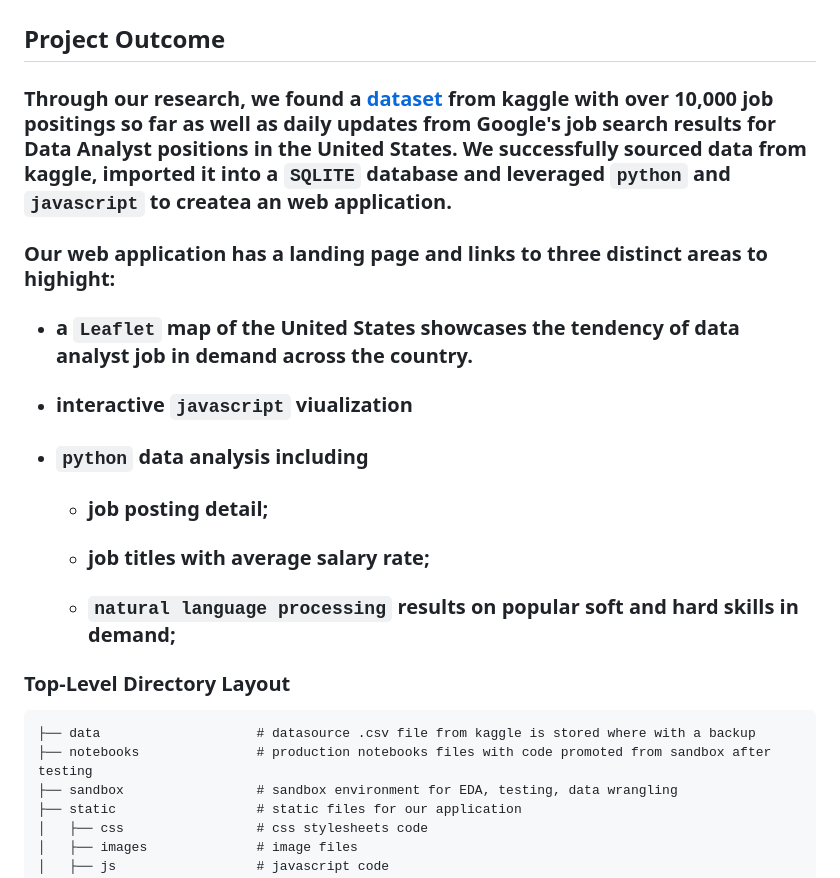
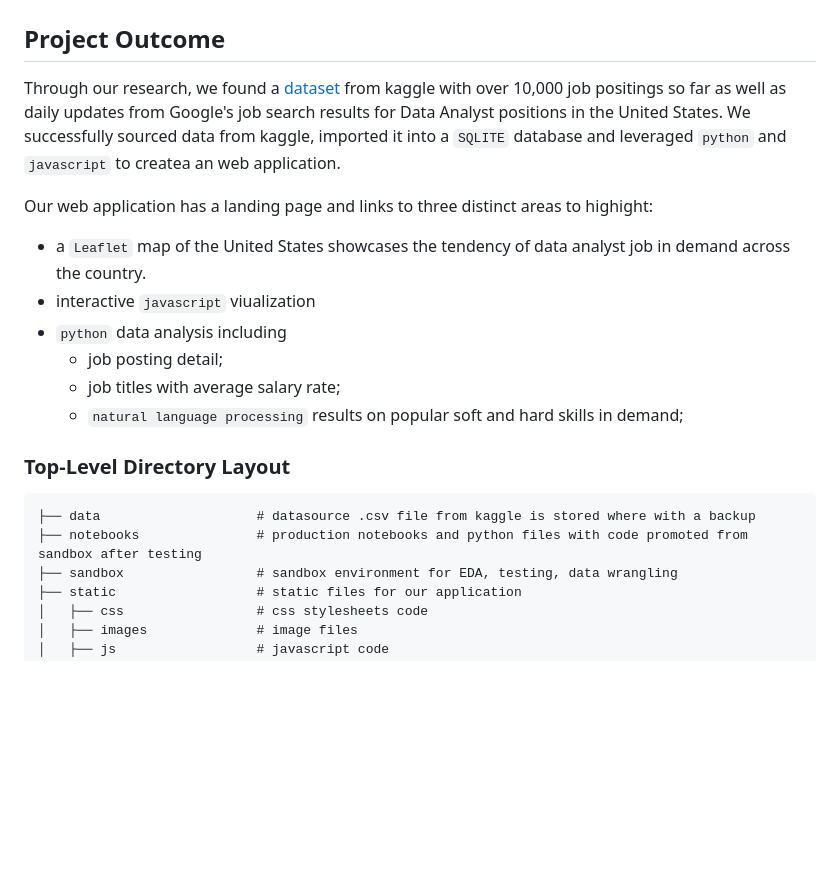
Before and after one commit to zarbin/UTA_Project-3, a Markdown page: README.md, the part around the change. Drawn GitHub-style; blank space fills up the shorter version.

```diff
--- a/README.md
+++ b/README.md
@@ -1,20 +1,20 @@
 # Project 3 - DA Job Posting Analysis
 
 ## Project Outcome
-### Through our research, we found a [dataset](doc:https://www.kaggle.com/datasets/lukebarousse/data-analyst-job-postings-google-search) from kaggle with over 10,000 job positings so far as well as daily updates from Google's job search results for Data Analyst positions in the United States. We successfully sourced data from kaggle, imported it into a `SQLITE` database and leveraged `python` and `javascript` to createa an web application.
+Through our research, we found a [dataset](doc:https://www.kaggle.com/datasets/lukebarousse/data-analyst-job-postings-google-search) from kaggle with over 10,000 job positings so far as well as daily updates from Google's job search results for Data Analyst positions in the United States. We successfully sourced data from kaggle, imported it into a `SQLITE` database and leveraged `python` and `javascript` to createa an web application.
 
-### Our web application has a landing page and links to three distinct areas to highight:
-- ### a `Leaflet` map of the United States showcases the tendency of data analyst job in demand across the country.
-- ### interactive `javascript` viualization
-- ### `python` data analysis including
-   - ### job posting detail;
-   - ### job titles with average salary rate;
-   - ### `natural language processing` results on popular soft and hard skills in demand;
+Our web application has a landing page and links to three distinct areas to highight:
+- a `Leaflet` map of the United States showcases the tendency of data analyst job in demand across the country.
+- interactive `javascript` viualization
+- `python` data analysis including
+   - job posting detail;
+   - job titles with average salary rate;
+   -  `natural language processing` results on popular soft and hard skills in demand;
 
 ### Top-Level Directory Layout
 
     ├── data                    # datasource .csv file from kaggle is stored where with a backup
-    ├── notebooks               # production notebooks files with code promoted from sandbox after testing
+    ├── notebooks               # production notebooks and python files with code promoted from sandbox after testing
     ├── sandbox                 # sandbox environment for EDA, testing, data wrangling
     ├── static                  # static files for our application
     │   ├── css                 # css stylesheets code
```
